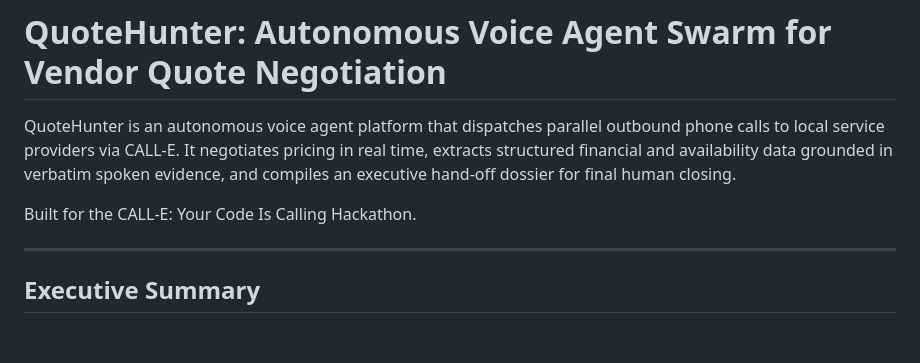
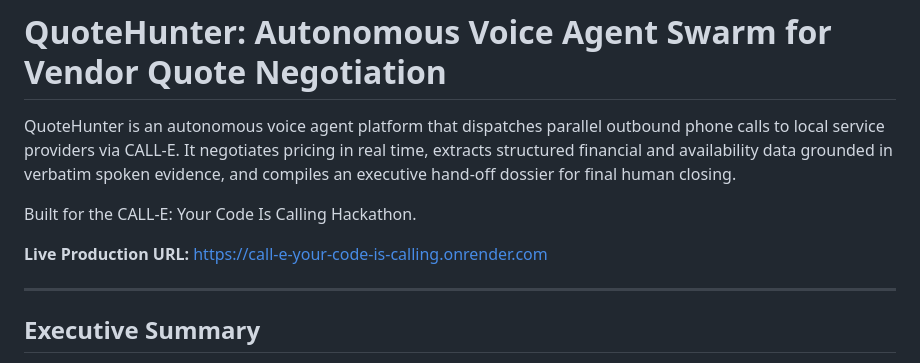
Before and after one commit to GitSuman0699/CALL-E-Your-Code-Is-Calling, a Markdown page: README.md, the part around the change. Drawn GitHub-style; blank space fills up the shorter version.

Commit message:
docs: add live Render production URL to README

```diff
--- a/README.md
+++ b/README.md
@@ -3,6 +3,8 @@
 QuoteHunter is an autonomous voice agent platform that dispatches parallel outbound phone calls to local service providers via CALL-E. It negotiates pricing in real time, extracts structured financial and availability data grounded in verbatim spoken evidence, and compiles an executive hand-off dossier for final human closing.
 
 Built for the CALL-E: Your Code Is Calling Hackathon.
+
+**Live Production URL:** [https://call-e-your-code-is-calling.onrender.com](https://call-e-your-code-is-calling.onrender.com)
 
 ---
 
```
